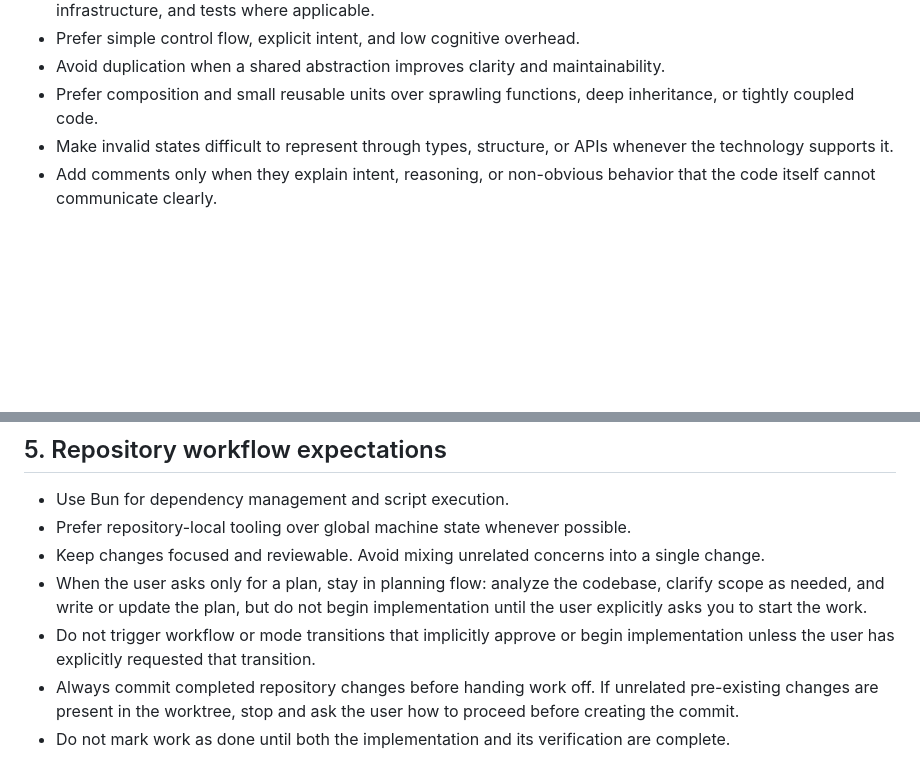
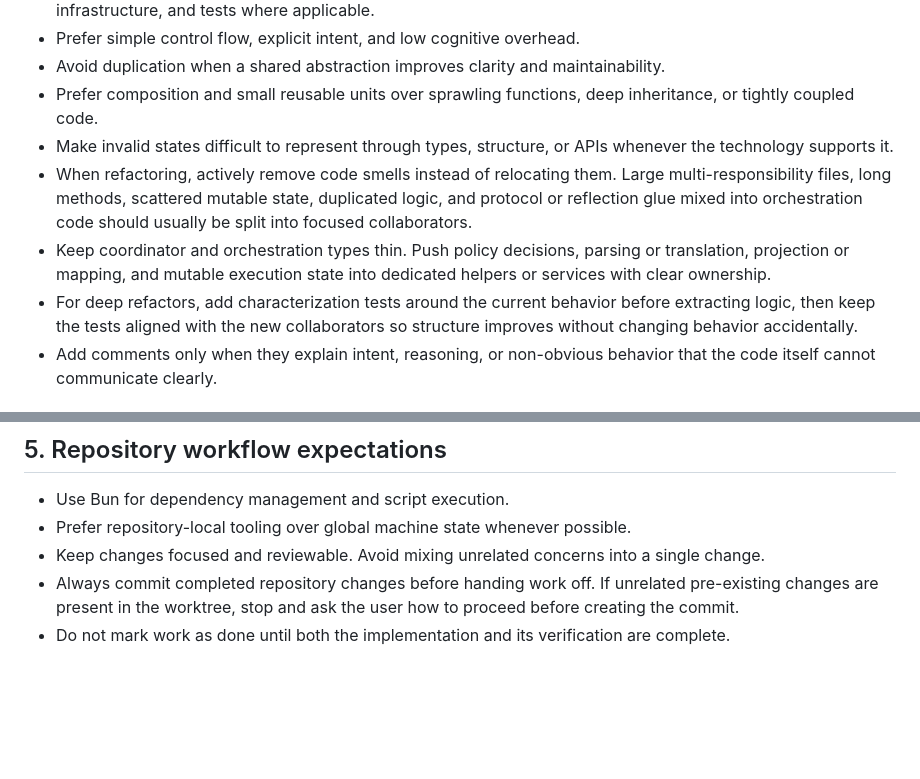
Before and after one commit to davidkaya/aryx, a Markdown page: AGENTS.md, 2 parts joined by grey strips. Rendered like a GitHub page; blank space fills up the shorter version.

Commit message:
docs: refine agent quality guidance
Co-authored-by: Copilot <223556219+Copilot@users.noreply.github.com>

```diff
--- a/AGENTS.md
+++ b/AGENTS.md
@@ -34,6 +34,9 @@ These instructions apply to any automated or semi-automated agent working in thi
 - Avoid duplication when a shared abstraction improves clarity and maintainability.
 - Prefer composition and small reusable units over sprawling functions, deep inheritance, or tightly coupled code.
 - Make invalid states difficult to represent through types, structure, or APIs whenever the technology supports it.
+- When refactoring, actively remove code smells instead of relocating them. Large multi-responsibility files, long methods, scattered mutable state, duplicated logic, and protocol or reflection glue mixed into orchestration code should usually be split into focused collaborators.
+- Keep coordinator and orchestration types thin. Push policy decisions, parsing or translation, projection or mapping, and mutable execution state into dedicated helpers or services with clear ownership.
+- For deep refactors, add characterization tests around the current behavior before extracting logic, then keep the tests aligned with the new collaborators so structure improves without changing behavior accidentally.
 - Add comments only when they explain intent, reasoning, or non-obvious behavior that the code itself cannot communicate clearly.
 
 ## 4. Core delivery standards
@@ -52,7 +55,5 @@ These instructions apply to any automated or semi-automated agent working in thi
 - Use Bun for dependency management and script execution.
 - Prefer repository-local tooling over global machine state whenever possible.
 - Keep changes focused and reviewable. Avoid mixing unrelated concerns into a single change.
-- When the user asks only for a plan, stay in planning flow: analyze the codebase, clarify scope as needed, and write or update the plan, but do not begin implementation until the user explicitly asks you to start the work.
-- Do not trigger workflow or mode transitions that implicitly approve or begin implementation unless the user has explicitly requested that transition.
 - Always commit completed repository changes before handing work off. If unrelated pre-existing changes are present in the worktree, stop and ask the user how to proceed before creating the commit.
 - Do not mark work as done until both the implementation and its verification are complete.
```
